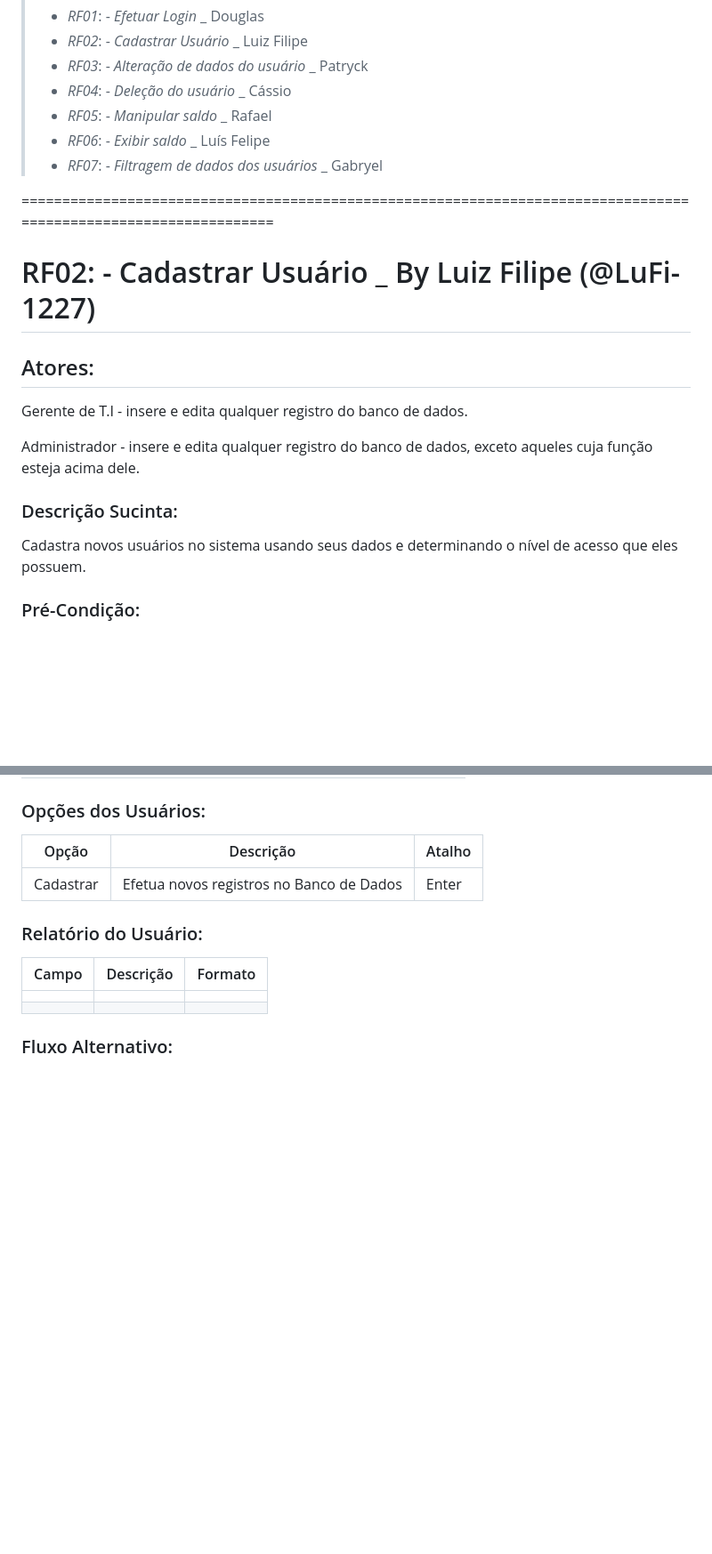
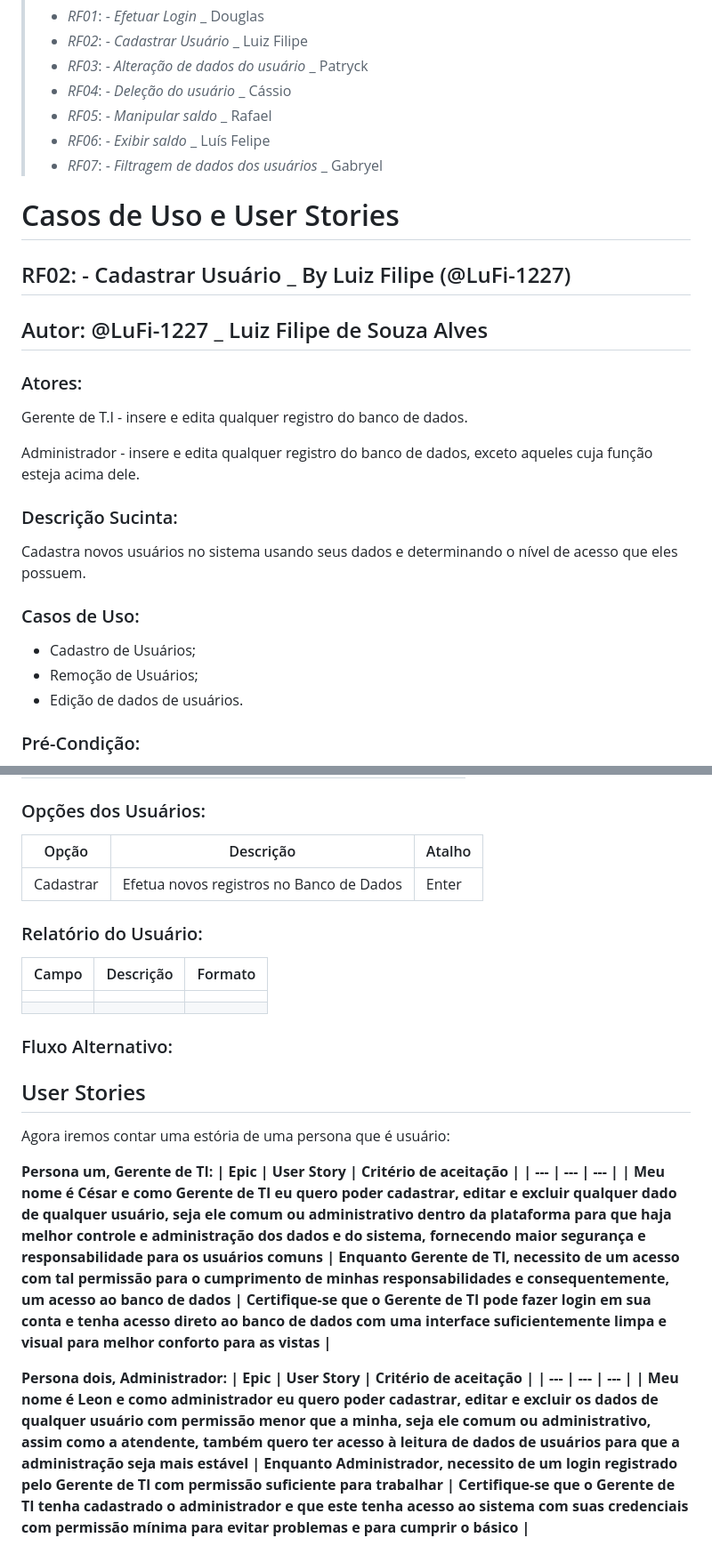
Before and after one commit to LuFi-1227/Eng-Soft-2023-2, a Markdown page: Documentação.md, 2 parts joined by grey strips. Shown: that part at 89% size. Rendered like a GitHub page; blank space fills up the shorter version.

Commit message:
Add User Stories Documentação.md

```diff
--- a/Documentação.md
+++ b/Documentação.md
@@ -13,10 +13,13 @@ Aprimoramento de funções necessárias para o gerenciamento do Restaurante Univ
 >- *RF06*: - *Exibir saldo* _ Luís Felipe
 >- *RF07*: - *Filtragem de dados dos usuários* _ Gabryel
 
-=================================================================================================================
-# RF02: - Cadastrar Usuário _ By Luiz Filipe (@LuFi-1227)
+# Casos de Uso e User Stories
 
-## Atores:
+## RF02: - Cadastrar Usuário _ By Luiz Filipe (@LuFi-1227)
+
+## Autor: @LuFi-1227 _ Luiz Filipe de Souza Alves
+
+### Atores:
 
 Gerente de T.I - insere e edita qualquer registro do banco de dados.
 
@@ -25,6 +28,11 @@ Administrador - insere e edita qualquer registro do banco de dados, exceto aquel
 ### Descrição Sucinta:
 
 Cadastra novos usuários no sistema usando seus dados e determinando o nível de acesso que eles possuem.
+
+### Casos de Uso:
+- Cadastro de Usuários;
+- Remoção de Usuários;
+- Edição de dados de usuários.
 
 ### Pré-Condição:
 
@@ -74,3 +82,18 @@ Os atores devem estar logados no sistema com dados registrados e nível de acess
 |  |  |  |
 
 ### Fluxo Alternativo:
+
+## User Stories
+
+Agora iremos contar uma estória de uma persona que é usuário:
+
+<strong>Persona um, Gerente de TI:<strong>
+| Epic | User Story | Critério de aceitação |
+| --- | --- | --- |
+| Meu nome é César e como Gerente de TI eu quero poder cadastrar, editar e excluir qualquer dado de qualquer usuário, seja ele comum ou administrativo dentro da plataforma para que haja melhor controle e administração dos dados e do sistema, fornecendo maior segurança e responsabilidade para os usuários comuns | Enquanto Gerente de TI, necessito de um acesso com tal permissão para o cumprimento de minhas responsabilidades e consequentemente, um acesso ao banco de dados | Certifique-se que o Gerente de TI pode fazer login em sua conta e tenha acesso direto ao banco de dados com uma interface suficientemente limpa e visual para melhor conforto para as vistas |
+
+<strong>Persona dois, Administrador:<strong>
+| Epic | User Story | Critério de aceitação |
+| --- | --- | --- |
+| Meu nome é Leon e como administrador eu quero poder cadastrar, editar e excluir os dados de qualquer usuário com permissão menor que a minha, seja ele comum ou administrativo, assim como a atendente, também quero ter acesso à leitura de dados de usuários para que a administração seja mais estável | Enquanto Administrador, necessito de um login registrado pelo Gerente de TI com permissão suficiente para trabalhar | Certifique-se que o Gerente de TI tenha cadastrado o administrador e que este tenha acesso ao sistema com suas credenciais com permissão mínima para evitar problemas e para cumprir o básico |
+
```
Also changed, not shown: other parts of Documentação.md (+5 -0 lines).
